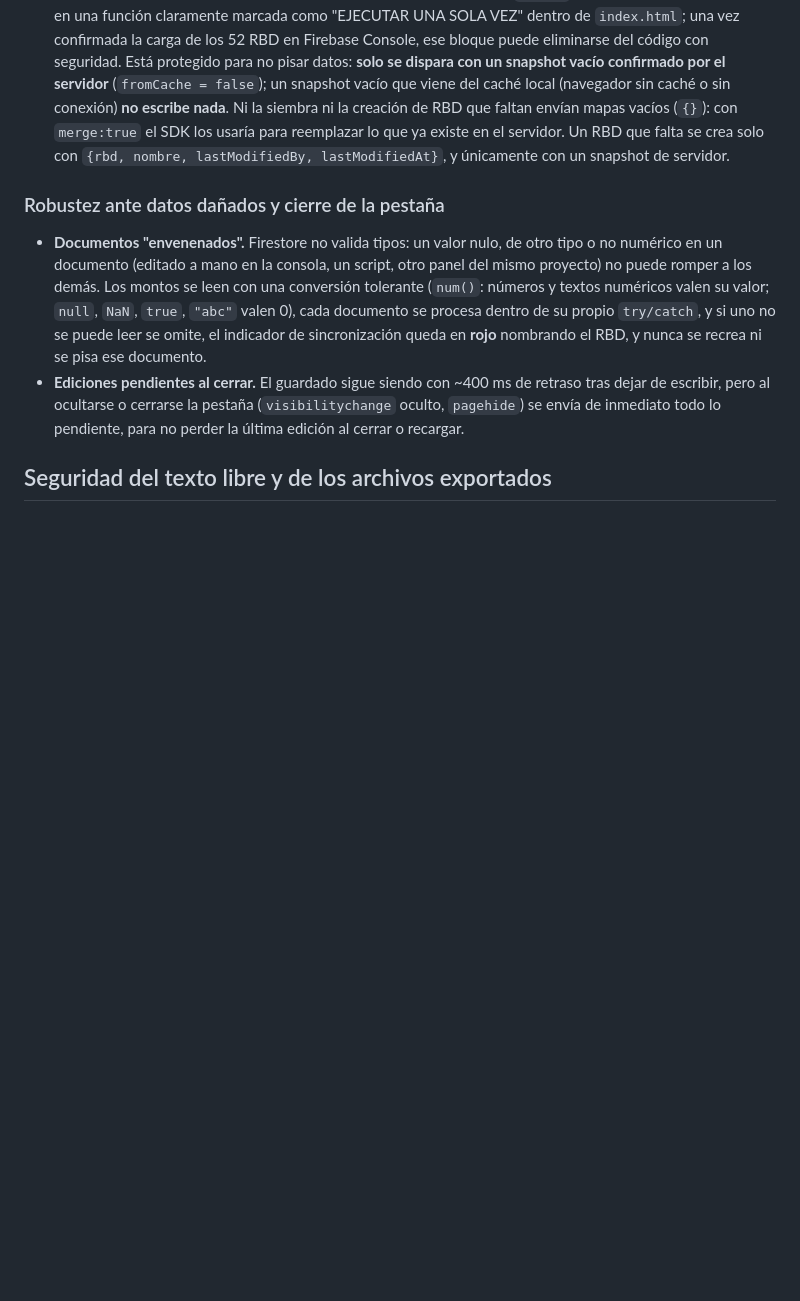
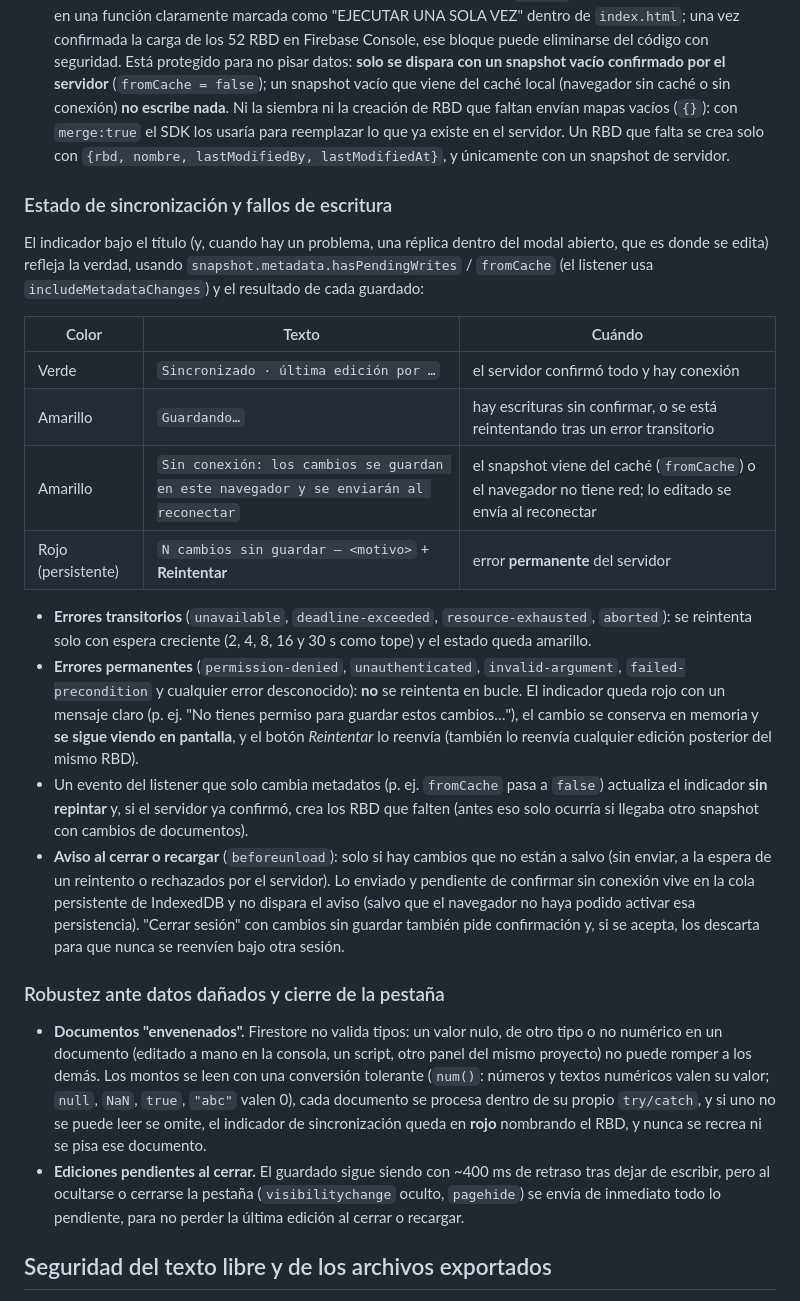
Before and after one commit to Finanzas-SLEP-Petorca/Monitoreo-Ingresos-y-Gastos-SEP-2026, a Markdown page: README.md, the part around one of its changes. Drawn GitHub-style; blank space fills up the shorter version.

```diff
--- a/README.md
+++ b/README.md
@@ -528,6 +553,35 @@ en una colección propia y separada (`sep_carga_rbd`) que no comparte datos con
   Un RBD que falta se crea solo con `{rbd, nombre, lastModifiedBy, lastModifiedAt}`, y únicamente
   con un snapshot de servidor.
 
+### Estado de sincronización y fallos de escritura
+
+El indicador bajo el título (y, cuando hay un problema, una réplica dentro del modal abierto, que es
+donde se edita) refleja la verdad, usando `snapshot.metadata.hasPendingWrites` / `fromCache`
+(el listener usa `includeMetadataChanges`) y el resultado de cada guardado:
+
+| Color | Texto | Cuándo |
+|---|---|---|
+| Verde | `Sincronizado · última edición por …` | el servidor confirmó todo y hay conexión |
+| Amarillo | `Guardando…` | hay escrituras sin confirmar, o se está reintentando tras un error transitorio |
+| Amarillo | `Sin conexión: los cambios se guardan en este navegador y se enviarán al reconectar` | el snapshot viene del caché (`fromCache`) o el navegador no tiene red; lo editado se envía al reconectar |
+| Rojo (persistente) | `N cambios sin guardar — <motivo>` + **Reintentar** | error **permanente** del servidor |
+
+- **Errores transitorios** (`unavailable`, `deadline-exceeded`, `resource-exhausted`, `aborted`): se
+  reintenta solo con espera creciente (2, 4, 8, 16 y 30 s como tope) y el estado queda amarillo.
+- **Errores permanentes** (`permission-denied`, `unauthenticated`, `invalid-argument`,
+  `failed-precondition` y cualquier error desconocido): **no** se reintenta en bucle. El indicador queda
+  rojo con un mensaje claro (p. ej. "No tienes permiso para guardar estos cambios…"), el cambio se
+  conserva en memoria y **se sigue viendo en pantalla**, y el botón *Reintentar* lo reenvía (también lo
+  reenvía cualquier edición posterior del mismo RBD).
+- Un evento del listener que solo cambia metadatos (p. ej. `fromCache` pasa a `false`) actualiza el
+  indicador **sin repintar** y, si el servidor ya confirmó, crea los RBD que falten (antes eso solo
+  ocurría si llegaba otro snapshot con cambios de documentos).
+- **Aviso al cerrar o recargar** (`beforeunload`): solo si hay cambios que no están a salvo (sin
+  enviar, a la espera de un reintento o rechazados por el servidor). Lo enviado y pendiente de
+  confirmar sin conexión vive en la cola persistente de IndexedDB y no dispara el aviso (salvo que el
+  navegador no haya podido activar esa persistencia). "Cerrar sesión" con cambios sin guardar también
+  pide confirmación y, si se acepta, los descarta para que nunca se reenvíen bajo otra sesión.
+
 ### Robustez ante datos dañados y cierre de la pestaña
 
 - **Documentos "envenenados".** Firestore no valida tipos: un valor nulo, de otro tipo o no numérico
```
Also changed, not shown: other parts of README.md (+25 -0 lines).
